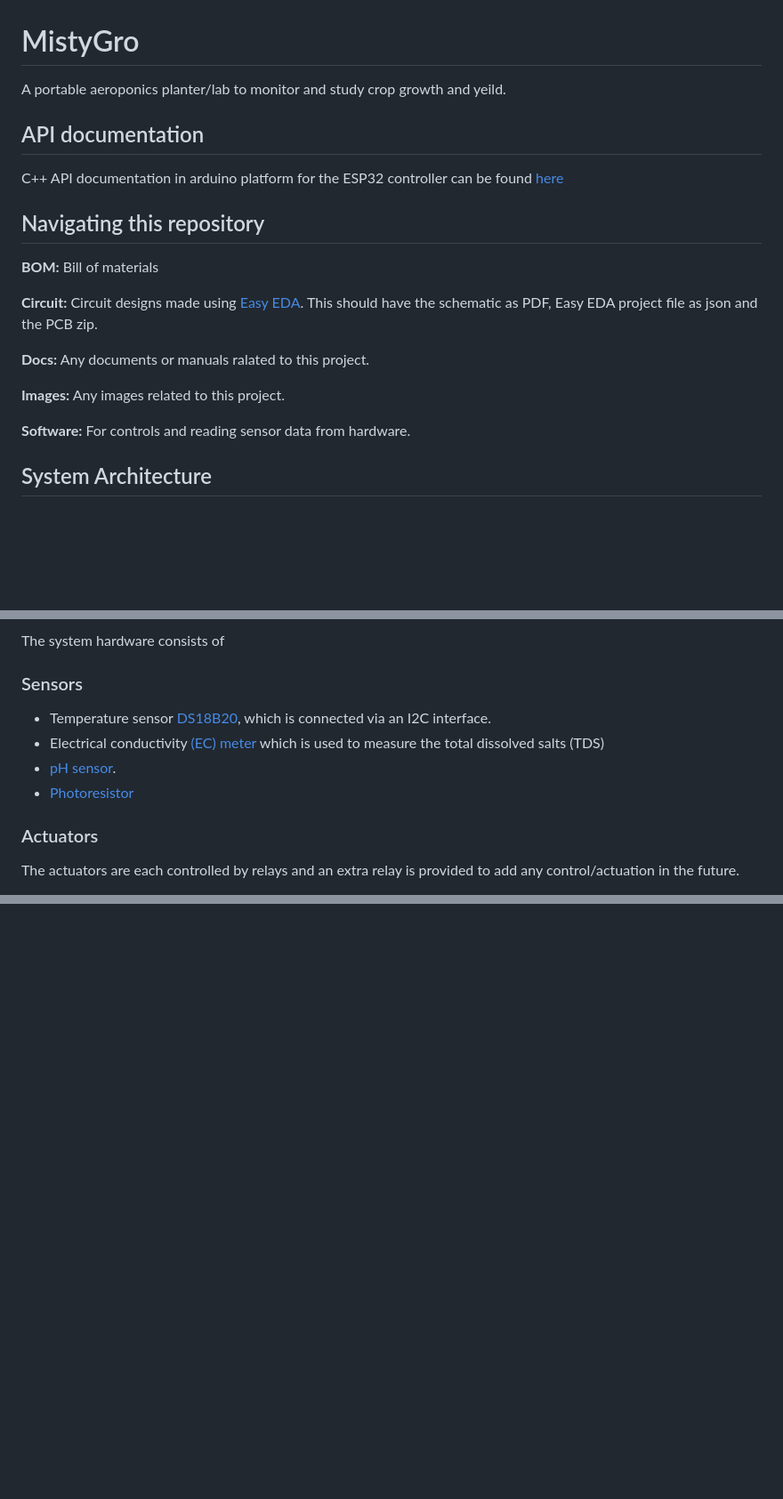
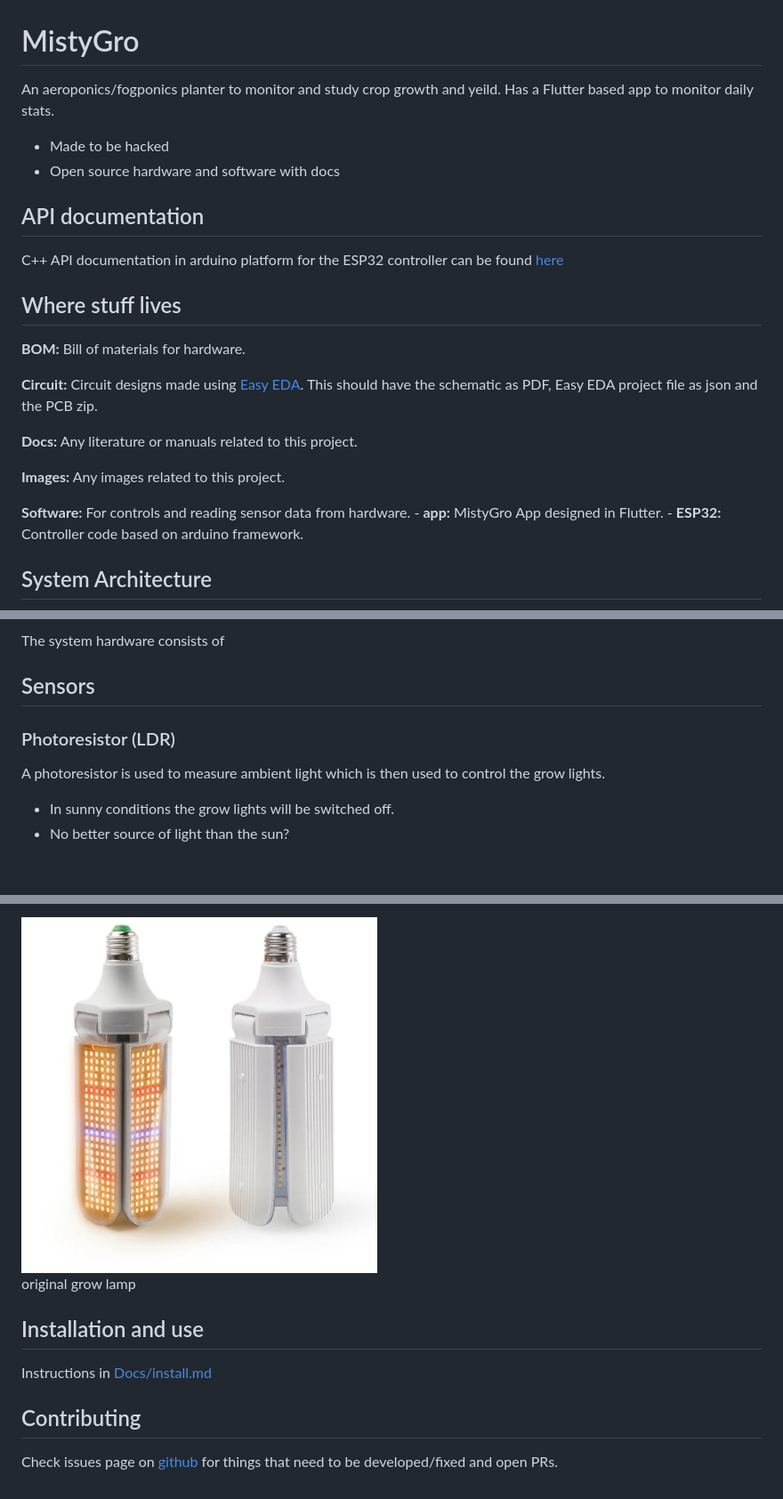
Before and after one commit to MRo47/MistyGro, a Markdown page: README.md, 3 parts joined by grey strips. Shown at 89% size. Drawn GitHub-style; pictures changed too: Images/grow_lamp_original.jpg (added); blank space fills up the shorter version.

```diff
--- a/README.md
+++ b/README.md
@@ -1,22 +1,27 @@
 # MistyGro
 
-A portable aeroponics planter/lab to monitor and study crop growth and yeild.
+An aeroponics/fogponics planter to monitor and study crop growth and yeild. Has a Flutter based app to monitor daily stats.
+
+- Made to be hacked
+- Open source hardware and software with docs
 
 ## API documentation
 
 C++ API documentation in arduino platform for the ESP32 controller can be found [here](https://mro47.github.io/MistyGro/annotated.html)
 
-## Navigating this repository
+## Where stuff lives
 
-**BOM:** Bill of materials
+**BOM:** Bill of materials for hardware.
 
 **Circuit:** Circuit designs made using [Easy EDA](https://easyeda.com/). This should have the schematic as PDF, Easy EDA project file as json and the PCB zip.
 
-**Docs:** Any documents or manuals ralated to this project.
+**Docs:** Any literature or manuals related to this project.
 
 **Images:** Any images related to this project.
 
 **Software:** For controls and reading sensor data from hardware.
+    - **app:** MistyGro App designed in Flutter.
+    - **ESP32:** Controller code based on arduino framework.
 
 ## System Architecture
 
@@ -24,14 +29,12 @@ C++ API documentation in arduino platform for the ESP32 controller can be found
 
 The system hardware consists of
 
-### Sensors
+## Sensors
 
-* Temperature sensor [DS18B20](https://www.adafruit.com/product/381), which is connected via an I2C interface.
-* Electrical conductivity [(EC) meter](https://wiki.keyestudio.com/KS0429_keyestudio_TDS_Meter_V1.0) which is used to measure the total dissolved salts (TDS)
-* [pH sensor](https://wiki.seeedstudio.com/Grove-PH-Sensor-kit/).
-* [Photoresistor](https://www.adafruit.com/product/161)
+### Photoresistor (LDR)
 
-### Actuators
+A photoresistor is used to measure ambient light which is then used to control the grow lights.
 
-The actuators are each controlled by relays and an extra relay is provided to add any control/actuation in the future.
+- In sunny conditions the grow lights will be switched off.
+- No better source of light than the sun?
 
@@ -84,0 +87,12 @@ Uncomment the `-<main.cpp>` line and comment out the test cpps for each module,
+<img src="Images/grow_lamp_original.jpg" alt="misters" width="400"/>
+
+original grow lamp
+
+## Installation and use
+
+Instructions in [Docs/install.md](Docs/install.md)
+
+
+## Contributing
+
+Check issues page on [github](https://github.com/MRo47/MistyGro/issues) for things that need to be developed/fixed and open PRs.
```
Also changed, not shown: other parts of README.md (+33 -34 lines), Docs/install.md (added, +40 -0 lines), Images/UltrasonicMister.jpg (added), Images/ec_n_ph_meter.jpg (added), 6 other files.
